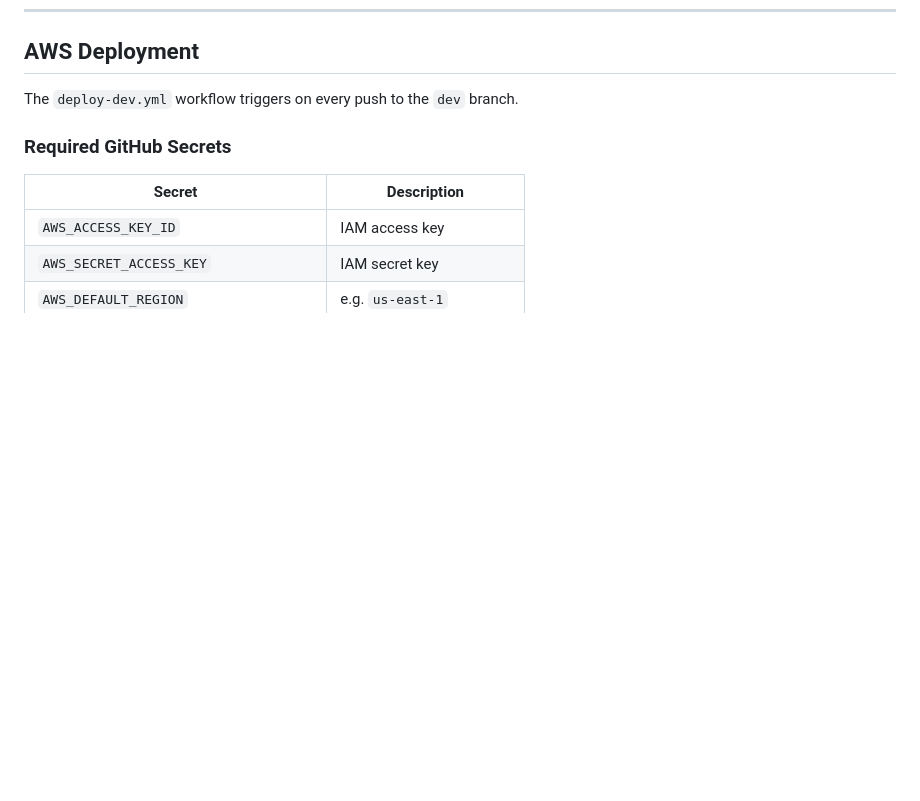
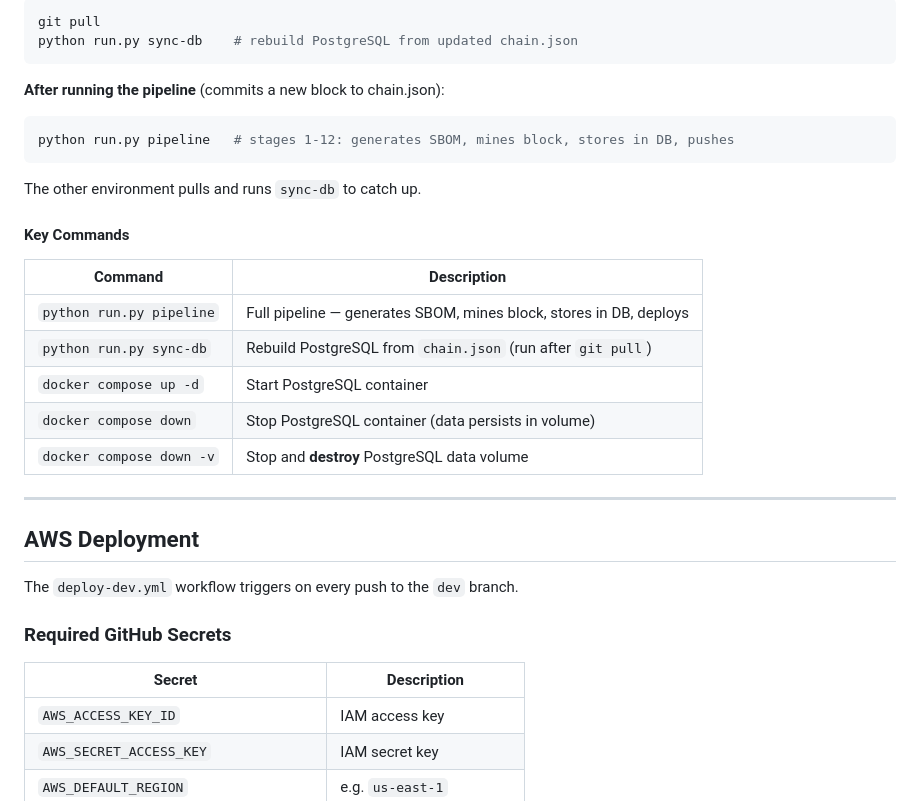
Before and after one commit to garygerberutah/dts-python-project, a Markdown page: README.md, the part around one of its changes. Drawn GitHub-style; blank space fills up the shorter version.

Commit message:
db blockchain maintenance instructions

````diff
--- a/README.md
+++ b/README.md
@@ -169,3 +254,28 @@ ggp-python-project/
+```bash
+git pull
+python run.py sync-db    # rebuild PostgreSQL from updated chain.json
+```
+
+**After running the pipeline** (commits a new block to chain.json):
+
+```bash
+python run.py pipeline   # stages 1-12: generates SBOM, mines block, stores in DB, pushes
+```
+
+The other environment pulls and runs `sync-db` to catch up.
+
+#### Key Commands
+
+| Command | Description |
+|---|---|
+| `python run.py pipeline` | Full pipeline — generates SBOM, mines block, stores in DB, deploys |
+| `python run.py sync-db` | Rebuild PostgreSQL from `chain.json` (run after `git pull`) |
+| `docker compose up -d` | Start PostgreSQL container |
+| `docker compose down` | Stop PostgreSQL container (data persists in volume) |
+| `docker compose down -v` | Stop and **destroy** PostgreSQL data volume |
+
+---
+
 ## AWS Deployment
 
 The `deploy-dev.yml` workflow triggers on every push to the `dev` branch.
````
Also changed, not shown: other parts of README.md (+85 -0 lines).
